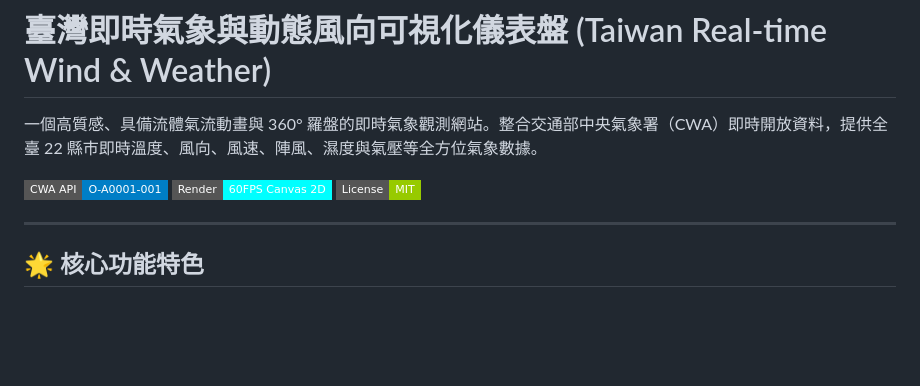
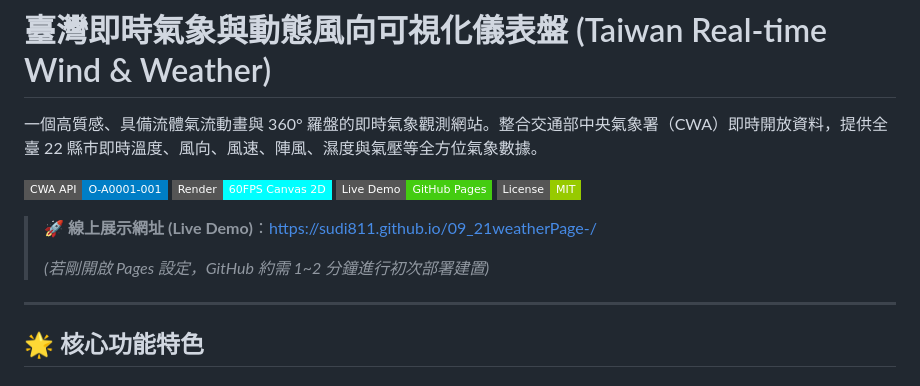
Before and after one commit to sudi811/09_21weatherPage-, a Markdown page: README.md, the part around the change. Drawn GitHub-style; badges without logos; blank space fills up the shorter version.

Commit message:
docs: add Live Demo URL to README

```diff
--- a/README.md
+++ b/README.md
@@ -4,7 +4,12 @@
 
 ![Dynamic Weather](https://img.shields.io/badge/CWA%20API-O--A0001--001-blue?style=flat-square)
 ![Canvas 2D](https://img.shields.io/badge/Render-60FPS%20Canvas%202D-cyan?style=flat-square)
+![Live Demo](https://img.shields.io/badge/Live%20Demo-GitHub%20Pages-success?style=flat-square&logo=github)
 ![License](https://img.shields.io/badge/License-MIT-green?style=flat-square)
+
+> 🚀 **線上展示網址 (Live Demo)**：[https://sudi811.github.io/09_21weatherPage-/](https://sudi811.github.io/09_21weatherPage-/)
+>
+> *(若剛開啟 Pages 設定，GitHub 約需 1~2 分鐘進行初次部署建置)*
 
 ---
 
```
